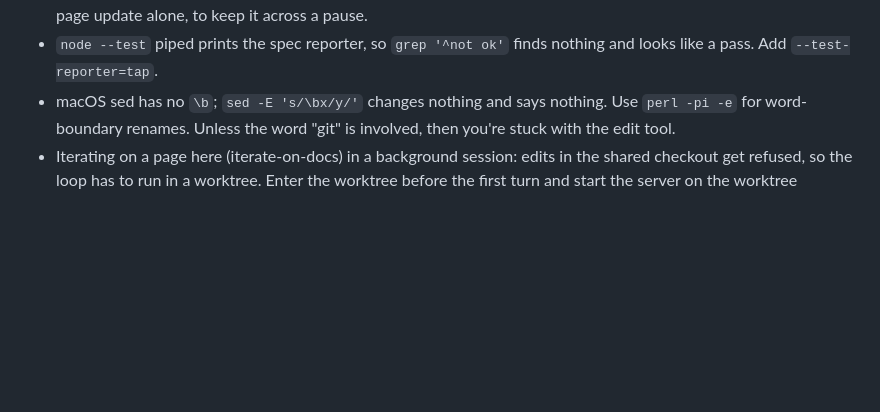
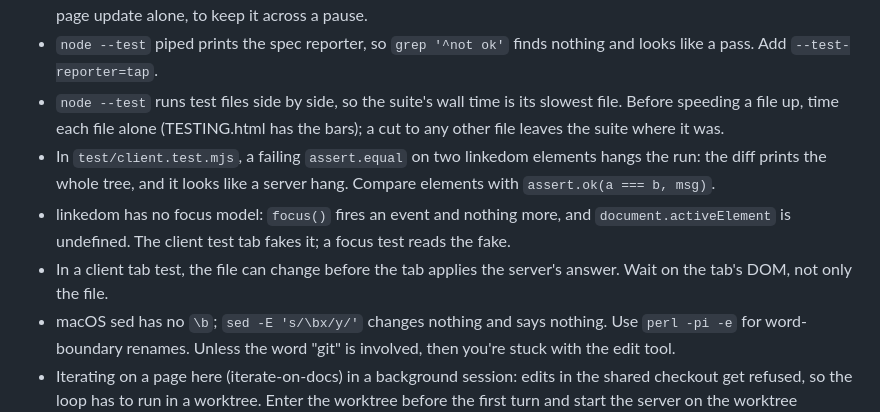
Before and after one commit to jessitron/html-revisor, a Markdown page: CLAUDE.md, the part around the change. Drawn GitHub-style; blank space fills up the shorter version.

```diff
--- a/CLAUDE.md
+++ b/CLAUDE.md
@@ -47,6 +47,10 @@ Change files with the Edit and Write tools, not sed, perl, heredocs, or scripts.
 - Parallel branches collide at rebase when two of them edit `README.md` (its Design section names every module) or move imports. Two branches can each pass the architecture test and make an import cycle once both land, so run the full suite again after every rebase. When picking yaks to run in parallel, keep those that move code between domain modules apart.
 - A worktree with no commits on it can be cleaned up while its agent waits out a usage limit. Commit early, even a page update alone, to keep it across a pause.
 - `node --test` piped prints the spec reporter, so `grep '^not ok'` finds nothing and looks like a pass. Add `--test-reporter=tap`.
+- `node --test` runs test files side by side, so the suite's wall time is its slowest file. Before speeding a file up, time each file alone (TESTING.html has the bars); a cut to any other file leaves the suite where it was.
+- In `test/client.test.mjs`, a failing `assert.equal` on two linkedom elements hangs the run: the diff prints the whole tree, and it looks like a server hang. Compare elements with `assert.ok(a === b, msg)`.
+- linkedom has no focus model: `focus()` fires an event and nothing more, and `document.activeElement` is undefined. The client test tab fakes it; a focus test reads the fake.
+- In a client tab test, the file can change before the tab applies the server's answer. Wait on the tab's DOM, not only the file.
 - macOS sed has no `\b`; `sed -E 's/\bx/y/'` changes nothing and says nothing. Use `perl -pi -e` for word-boundary renames. Unless the word "git" is involved, then you're stuck with the edit tool.
 - Iterating on a page here (iterate-on-docs) in a background session: edits in the shared checkout get refused, so the loop has to run in a worktree. Enter the worktree before the first turn and start the server on the worktree directory, so Jess's browser saves land where you edit. If you start in the main checkout and move later, commit her turn on main first (the worktree branches from it), then restart the server on the worktree and give her the new URL. When the loop ends, merge to main so that the document edits land in a lump on the tree, nicely grouped.
 - `EnterWorktree` with a name that already exists resumes that worktree, even another session's live, locked one. Run `git worktree list` first and pick an unused name (`iterate-overview` was taken by a parallel loop on the same page).
```
Also changed, not shown: README.md (+2 -2 lines).
